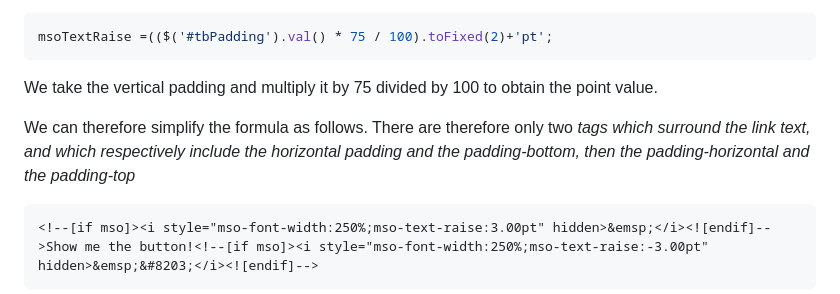
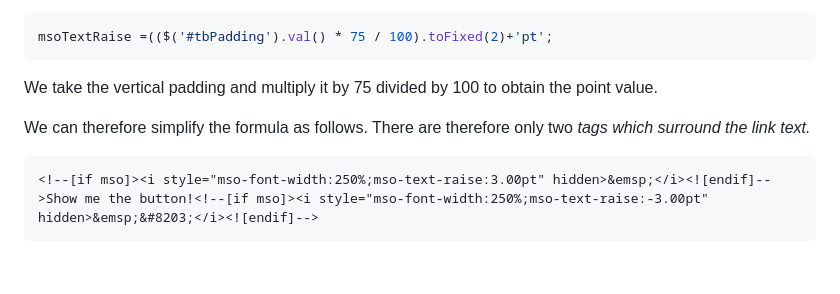
Before and after one commit to matthieuSolente/pedantic-semantic-cta-link-generator, a Markdown page: README.md, the part around the change. Drawn GitHub-style; blank space fills up the shorter version.

````diff
--- a/README.md
+++ b/README.md
@@ -61,7 +61,7 @@ msoTextRaise =(($('#tbPadding').val() * 75 / 100).toFixed(2)+'pt';
 
 We take the vertical padding and multiply it by 75 divided by 100 to obtain the point value.
 
-We can therefore simplify the formula as follows. There are therefore only two <i> tags which surround the link text, and which respectively include the horizontal padding and the padding-bottom, then the padding-horizontal and the padding-top
+We can therefore simplify the formula as follows. There are therefore only two <i> tags which surround the link text.
 
 ```
 <!--[if mso]><i style="mso-font-width:250%;mso-text-raise:3.00pt" hidden>&emsp;</i><![endif]-->Show me the button!<!--[if mso]><i style="mso-font-width:250%;mso-text-raise:-3.00pt" hidden>&emsp;&#8203;</i><![endif]-->
````
